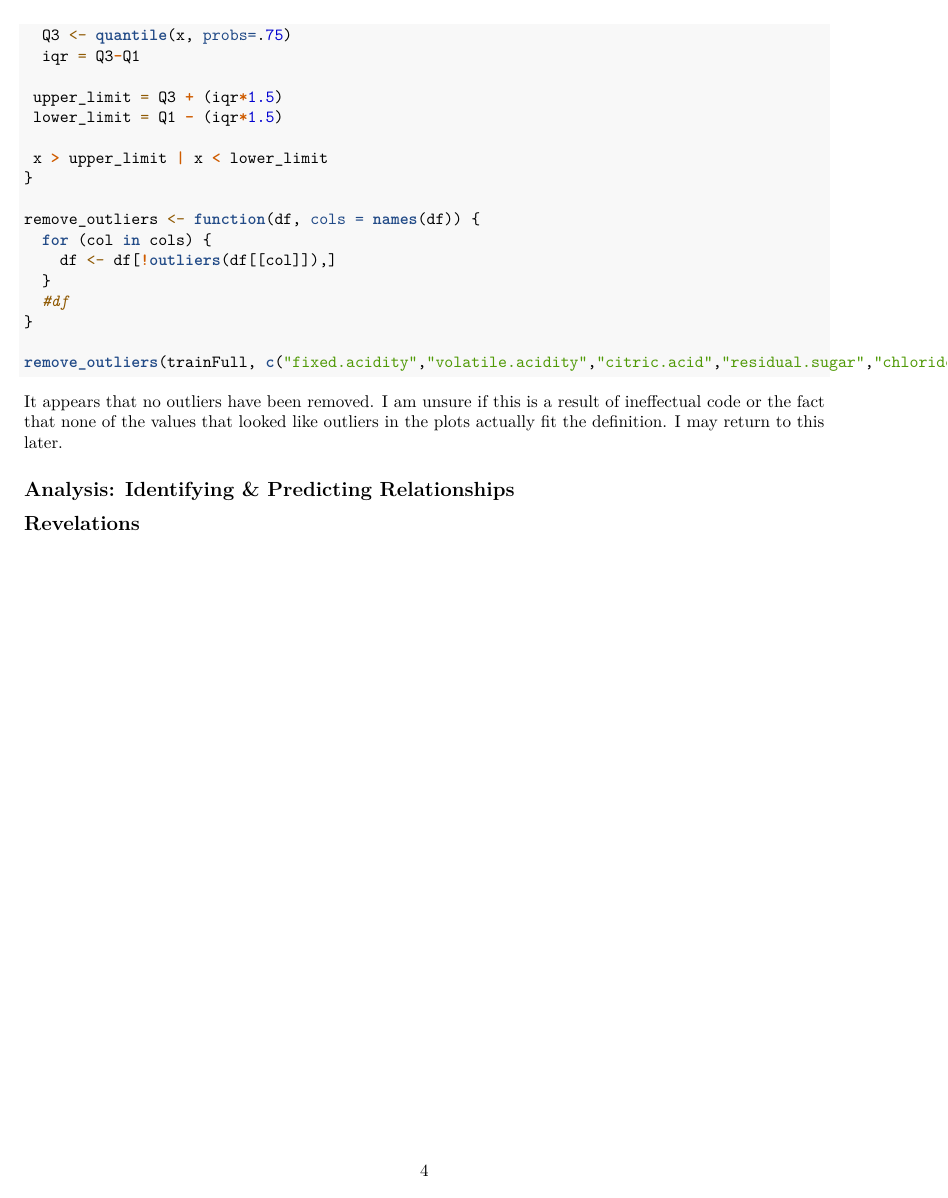
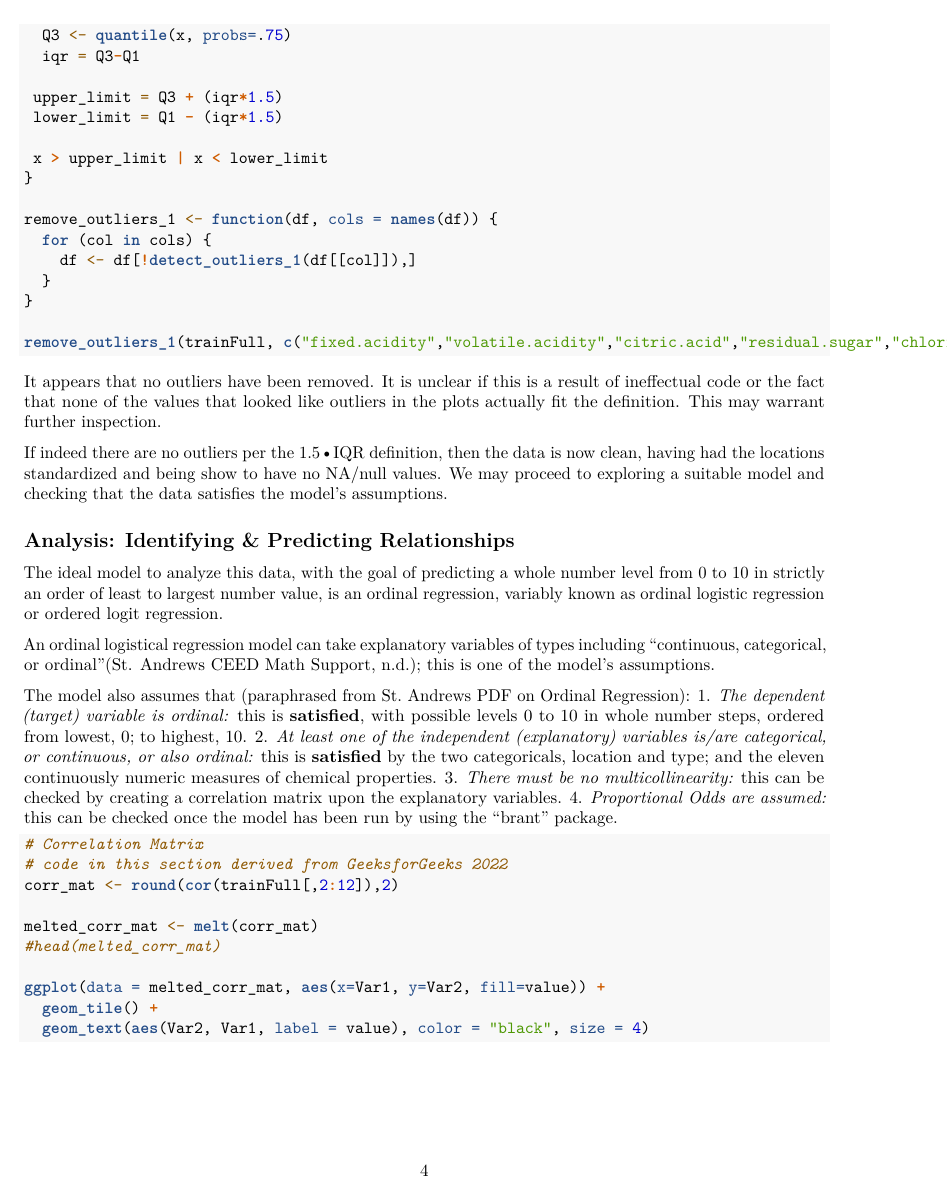
Before and after one commit to mustang-lexie/DDS_WineQuality, an R Markdown document (WineQuality.Rmd): page 4 of 4 before the commit and page 4 of 5 after it. Rendered offline with R 4.5, knitr and Pandoc, then LaTeX, with nearby package versions; code that draws random numbers runs with fixed seeds of ours.

Commit message:
backup EOD 21aug2024

````diff
--- a/WineQuality.Rmd
+++ b/WineQuality.Rmd
@@ -91,18 +92,41 @@ outliers <- function(x) {
  x > upper_limit | x < lower_limit
 }
 
-remove_outliers <- function(df, cols = names(df)) {
+remove_outliers_1 <- function(df, cols = names(df)) {
   for (col in cols) {
-    df <- df[!outliers(df[[col]]),]
+    df <- df[!detect_outliers_1(df[[col]]),]
   }
-  #df
 }
 
-remove_outliers(trainFull, c("fixed.acidity","volatile.acidity","citric.acid","residual.sugar","chlorides","free.sulfur.dioxide","total.sulfur.dioxide","density","pH","sulphates","alcohol"))
+remove_outliers_1(trainFull, c("fixed.acidity","volatile.acidity","citric.acid","residual.sugar","chlorides","free.sulfur.dioxide","total.sulfur.dioxide","density","pH","sulphates","alcohol"))
 ```
-It appears that no outliers have been removed.  I am unsure if this is a result of ineffectual code or the fact that none of the values that looked like outliers in the plots actually fit the definition.  I may return to this later.
+It appears that no outliers have been removed.  It is unclear if this is a result of ineffectual code or the fact that none of the values that looked like outliers in the plots actually fit the definition.  This may warrant further inspection.
+
+If indeed there are no outliers per the 1.5•IQR definition, then the data is now clean, having had the locations standardized and being show to have no NA/null values.  We may proceed to exploring a suitable model and checking that the data satisfies the model's assumptions.
 
 ## Analysis: Identifying & Predicting Relationships
 
+The ideal model to analyze this data, with the goal of predicting a whole number level from 0 to 10 in strictly an order of least to largest number value, is an ordinal regression, variably known as ordinal logistic regression or ordered logit regression.
+
+An ordinal logistical regression model can take explanatory variables of types including "continuous, categorical, or ordinal"[@standys]; this is one of the model's assumptions.
+
+The model also assumes that (paraphrased from St. Andrews PDF on Ordinal Regression):
+1. *The dependent (target) variable is ordinal:* this is **satisfied**, with possible levels 0 to 10 in whole number steps, ordered from lowest, 0; to highest, 10.
+2. *At least one of the independent (explanatory) variables is/are categorical, or continuous, or also ordinal:* this is **satisfied** by the two categoricals, location and type; and the eleven continuously numeric measures of chemical properties.
+3. *There must be no multicollinearity:* this can be checked by creating a correlation matrix upon the explanatory variables.
+4. *Proportional Odds are assumed:* this can be checked once the model has been run by using the "brant" package.
+
+```{r}
+# Correlation Matrix
+# code in this section derived from GeeksforGeeks 2022
+corr_mat <- round(cor(trainFull[,2:12]),2)
+
+melted_corr_mat <- melt(corr_mat)
+#head(melted_corr_mat)
+
+ggplot(data = melted_corr_mat, aes(x=Var1, y=Var2, fill=value)) +
+  geom_tile() +
+  geom_text(aes(Var2, Var1, label = value), color = "black", size = 4)
+```
 
 ## Revelations
````
Also changed, not shown: sources.bib (+14 -2 lines), WineQuality.Rmd (3 more changed lines), 2 other files.
